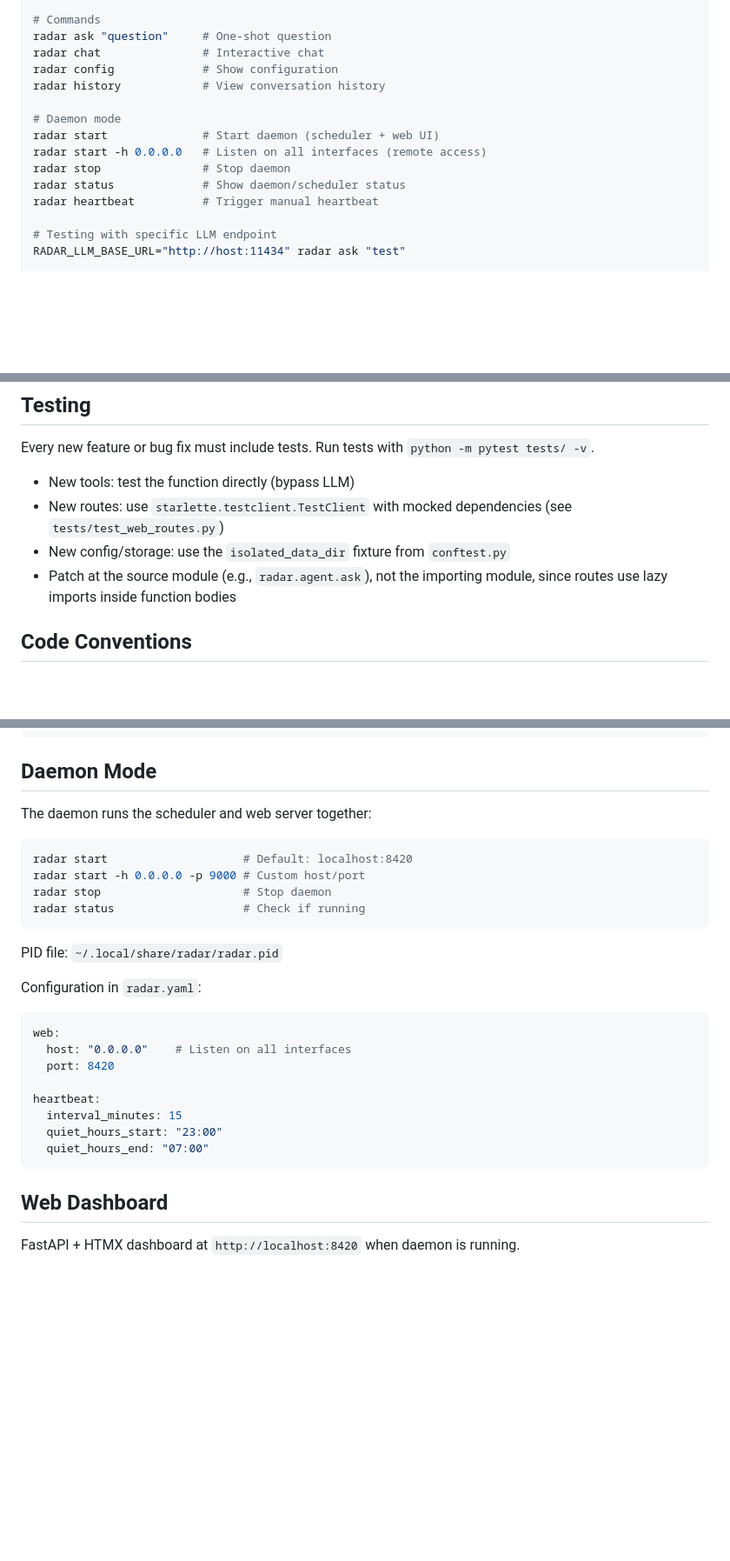
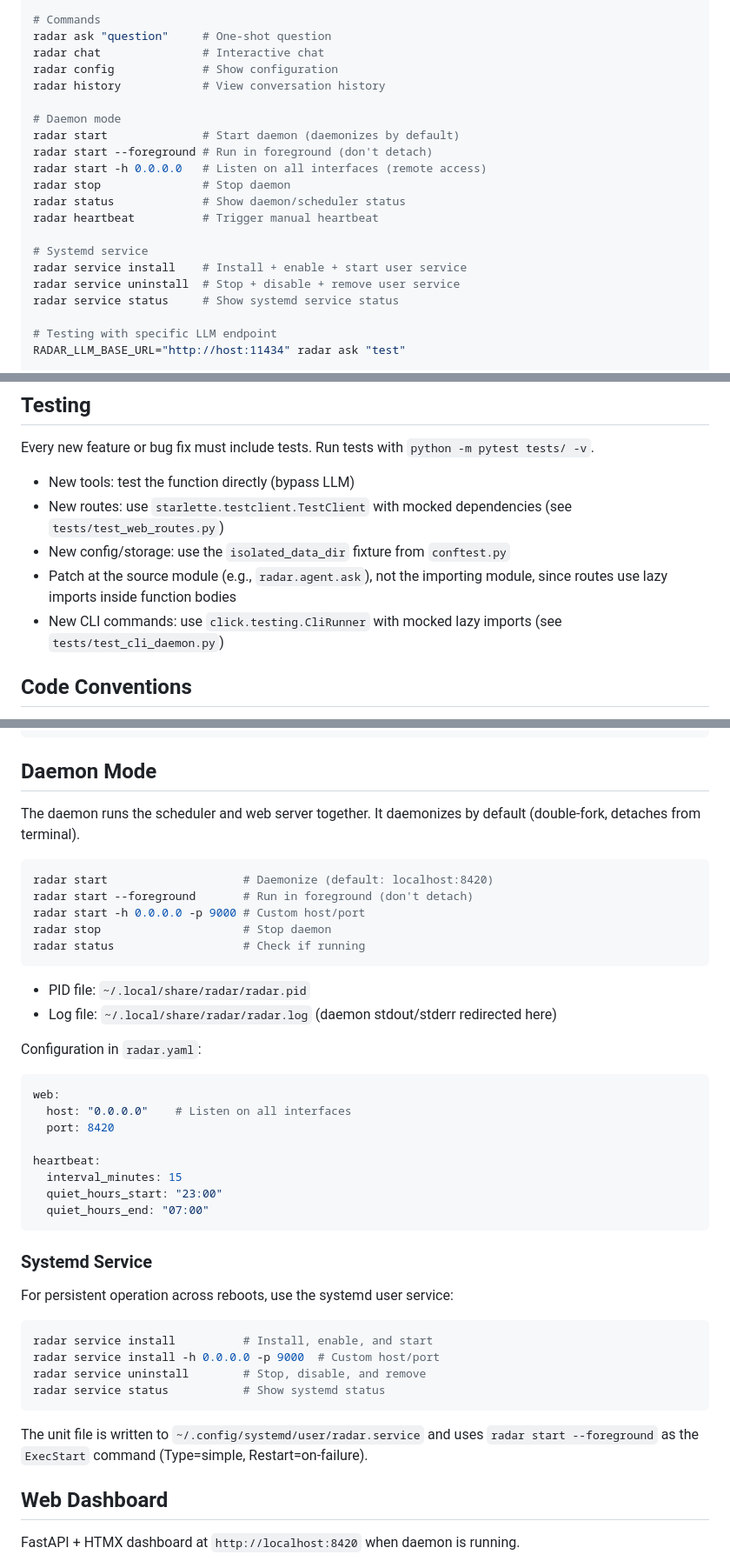
Before and after one commit to rayners/radar, a Markdown page: CLAUDE.md, 3 parts joined by grey strips. Shown at 87% size. Drawn GitHub-style; blank space fills up the shorter version.

Commit message:
Update CLAUDE.md with daemon mode and systemd service docs
Document daemonization default, --foreground flag, log file path,
radar service subcommands, and CLI testing pattern with CliRunner.

Co-Authored-By: Claude Opus 4.6 <noreply@anthropic.com>

````diff
--- a/CLAUDE.md
+++ b/CLAUDE.md
@@ -23,11 +23,17 @@ radar config             # Show configuration
 radar history            # View conversation history
 
 # Daemon mode
-radar start              # Start daemon (scheduler + web UI)
+radar start              # Start daemon (daemonizes by default)
+radar start --foreground # Run in foreground (don't detach)
 radar start -h 0.0.0.0   # Listen on all interfaces (remote access)
 radar stop               # Stop daemon
 radar status             # Show daemon/scheduler status
 radar heartbeat          # Trigger manual heartbeat
+
+# Systemd service
+radar service install    # Install + enable + start user service
+radar service uninstall  # Stop + disable + remove user service
+radar service status     # Show systemd service status
 
 # Testing with specific LLM endpoint
 RADAR_LLM_BASE_URL="http://host:11434" radar ask "test"
@@ -66,6 +72,7 @@ Every new feature or bug fix must include tests. Run tests with `python -m pytes
 - New routes: use `starlette.testclient.TestClient` with mocked dependencies (see `tests/test_web_routes.py`)
 - New config/storage: use the `isolated_data_dir` fixture from `conftest.py`
 - Patch at the source module (e.g., `radar.agent.ask`), not the importing module, since routes use lazy imports inside function bodies
+- New CLI commands: use `click.testing.CliRunner` with mocked lazy imports (see `tests/test_cli_daemon.py`)
 
 ## Code Conventions
 
@@ -427,16 +434,18 @@ python -c "from radar.tools.recall import recall; print(recall('query'))"
 
 ## Daemon Mode
 
-The daemon runs the scheduler and web server together:
+The daemon runs the scheduler and web server together. It daemonizes by default (double-fork, detaches from terminal).
 
 ```bash
-radar start                    # Default: localhost:8420
+radar start                    # Daemonize (default: localhost:8420)
+radar start --foreground       # Run in foreground (don't detach)
 radar start -h 0.0.0.0 -p 9000 # Custom host/port
 radar stop                     # Stop daemon
 radar status                   # Check if running
 ```
 
-PID file: `~/.local/share/radar/radar.pid`
+- PID file: `~/.local/share/radar/radar.pid`
+- Log file: `~/.local/share/radar/radar.log` (daemon stdout/stderr redirected here)
 
 Configuration in `radar.yaml`:
 ```yaml
@@ -449,6 +458,19 @@ heartbeat:
   quiet_hours_start: "23:00"
   quiet_hours_end: "07:00"
 ```
+
+### Systemd Service
+
+For persistent operation across reboots, use the systemd user service:
+
+```bash
+radar service install          # Install, enable, and start
+radar service install -h 0.0.0.0 -p 9000  # Custom host/port
+radar service uninstall        # Stop, disable, and remove
+radar service status           # Show systemd status
+```
+
+The unit file is written to `~/.config/systemd/user/radar.service` and uses `radar start --foreground` as the `ExecStart` command (Type=simple, Restart=on-failure).
 
 ## Web Dashboard
 
````
